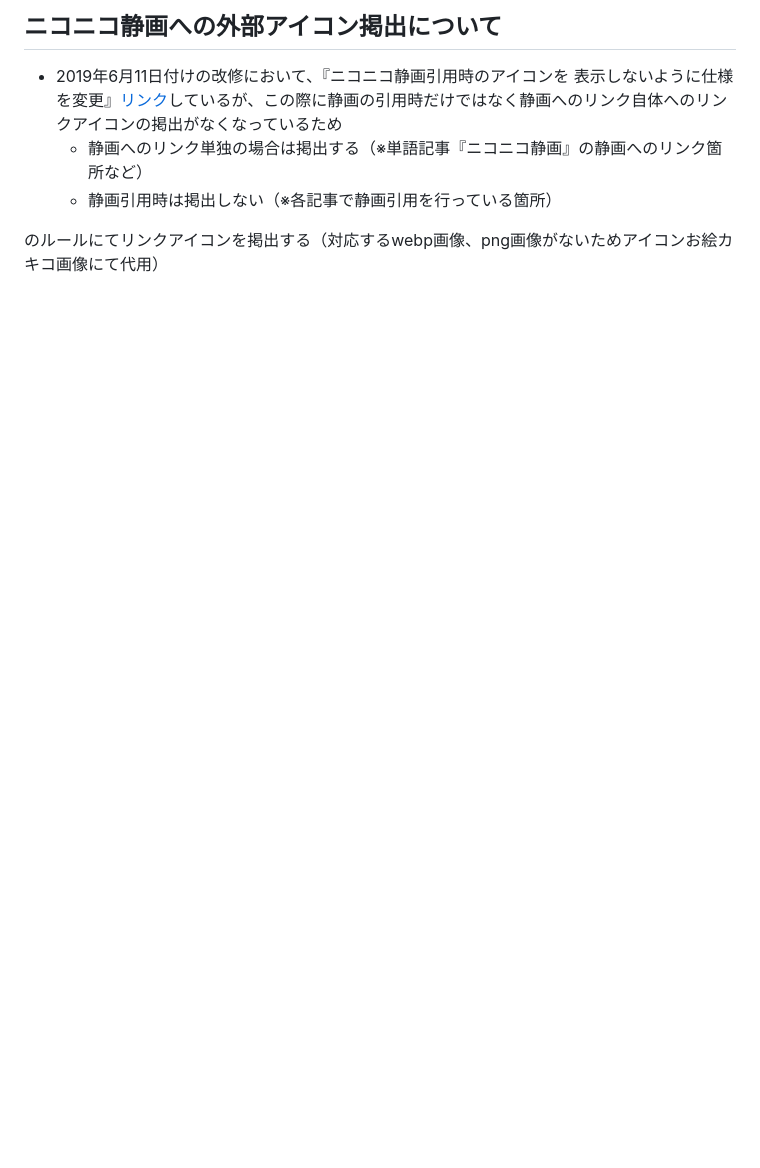
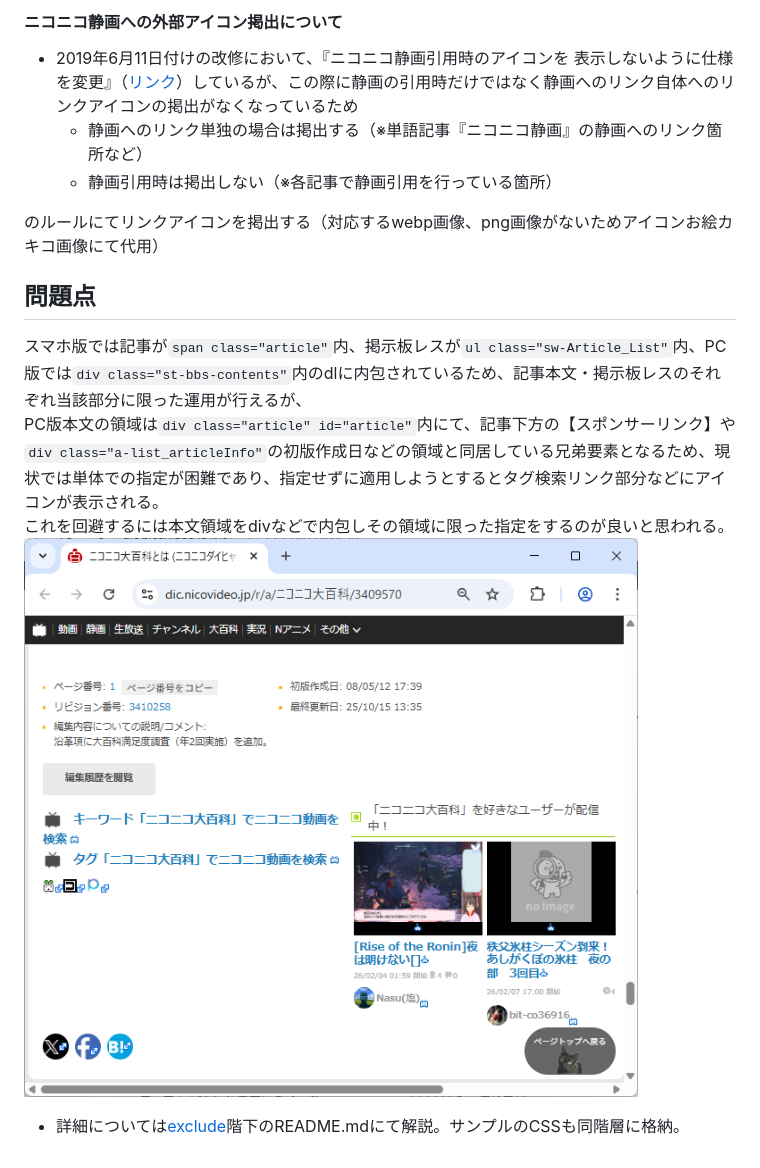
Before and after one commit to gimmickgang/external-link-sample, a Markdown page: README.md, the part around one of its changes. Rendered like a GitHub page; blank space fills up the shorter version.

Commit message:
あっぷでーと　詳細
READMEでの詳細説明追記

```diff
--- a/README.md
+++ b/README.md
@@ -21,9 +33,16 @@
 
-
-## ニコニコ静画への外部アイコン掲出について
+#### ニコニコ静画への外部アイコン掲出について
 - 2019年6月11日付けの改修において、『ニコニコ静画引用時のアイコンを
-表示しないように仕様を変更』[リンク](https://ch.nicovideo.jp/nico-nico-pedia/blomaga/ar1774296)しているが、この際に静画の引用時だけではなく静画へのリンク自体へのリンクアイコンの掲出がなくなっているため
+表示しないように仕様を変更』（[リンク](https://ch.nicovideo.jp/nico-nico-pedia/blomaga/ar1774296)）しているが、この際に静画の引用時だけではなく静画へのリンク自体へのリンクアイコンの掲出がなくなっているため
   - 静画へのリンク単独の場合は掲出する（※単語記事『ニコニコ静画』の静画へのリンク箇所など）
   - 静画引用時は掲出しない（※各記事で静画引用を行っている箇所）
 
 のルールにてリンクアイコンを掲出する（対応するwebp画像、png画像がないためアイコンお絵カキコ画像にて代用）
+
+
+
+## 問題点
+スマホ版では記事が`span class="article"`内、掲示板レスが`ul class="sw-Article_List"`内、PC版では`div class="st-bbs-contents"`内のdlに内包されているため、記事本文・掲示板レスのそれぞれ当該部分に限った運用が行えるが、<br>PC版本文の領域は`div class="article" id="article"`内にて、記事下方の【スポンサーリンク】や`div class="a-list_articleInfo"`の初版作成日などの領域と同居している兄弟要素となるため、現状では単体での指定が困難であり、指定せずに適用しようとするとタグ検索リンク部分などにアイコンが表示される。<br>これを回避するには本文領域をdivなどで内包しその領域に限った指定をするのが良いと思われる。
+![すくしょ](https://github.com/gimmickgang/external-link-sample/blob/main/%E3%82%B9%E3%82%AF%E3%83%AA%E3%83%BC%E3%83%B3%E3%82%B7%E3%83%A7%E3%83%83%E3%83%88%202026-02-04%20030038.png)
+
+- 詳細については[exclude](https://github.com/gimmickgang/external-link-sample/tree/main/exclude)階下のREADME.mdにて解説。サンプルのCSSも同階層に格納。
```
Also changed, not shown: other parts of README.md (+16 -4 lines).
